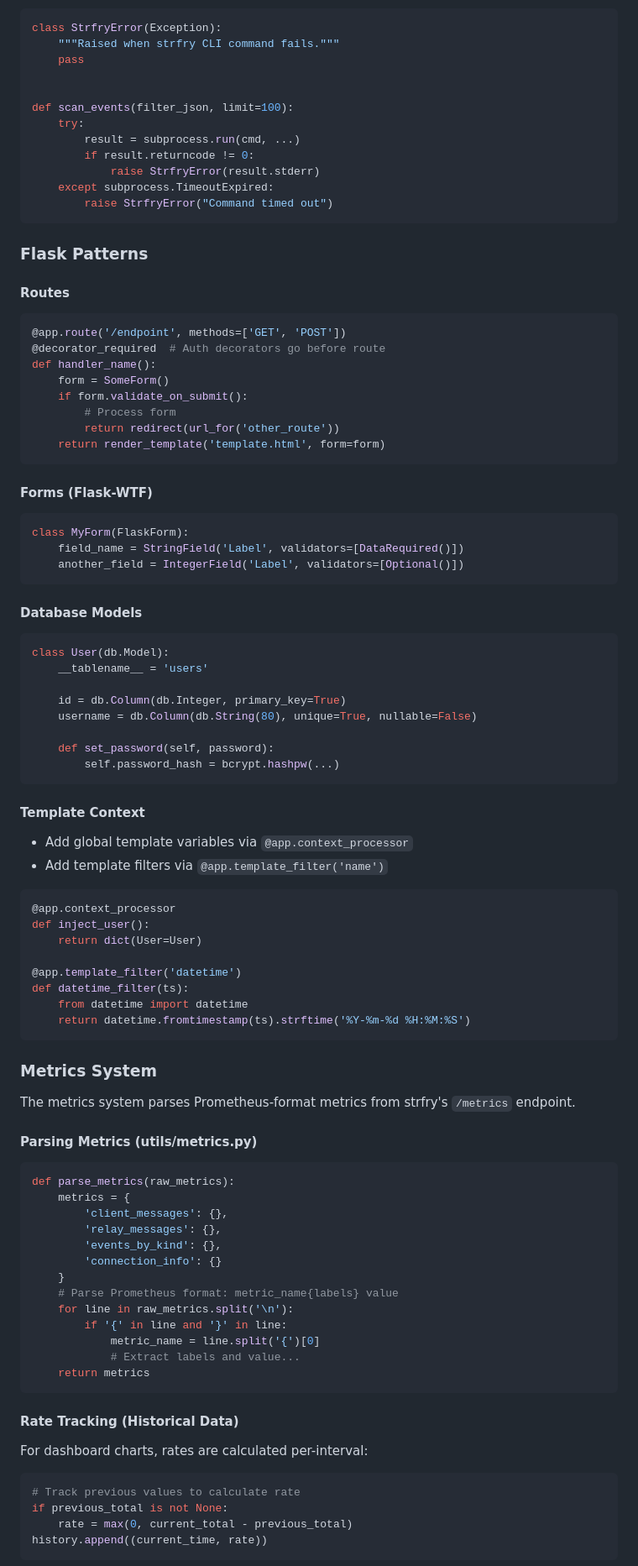
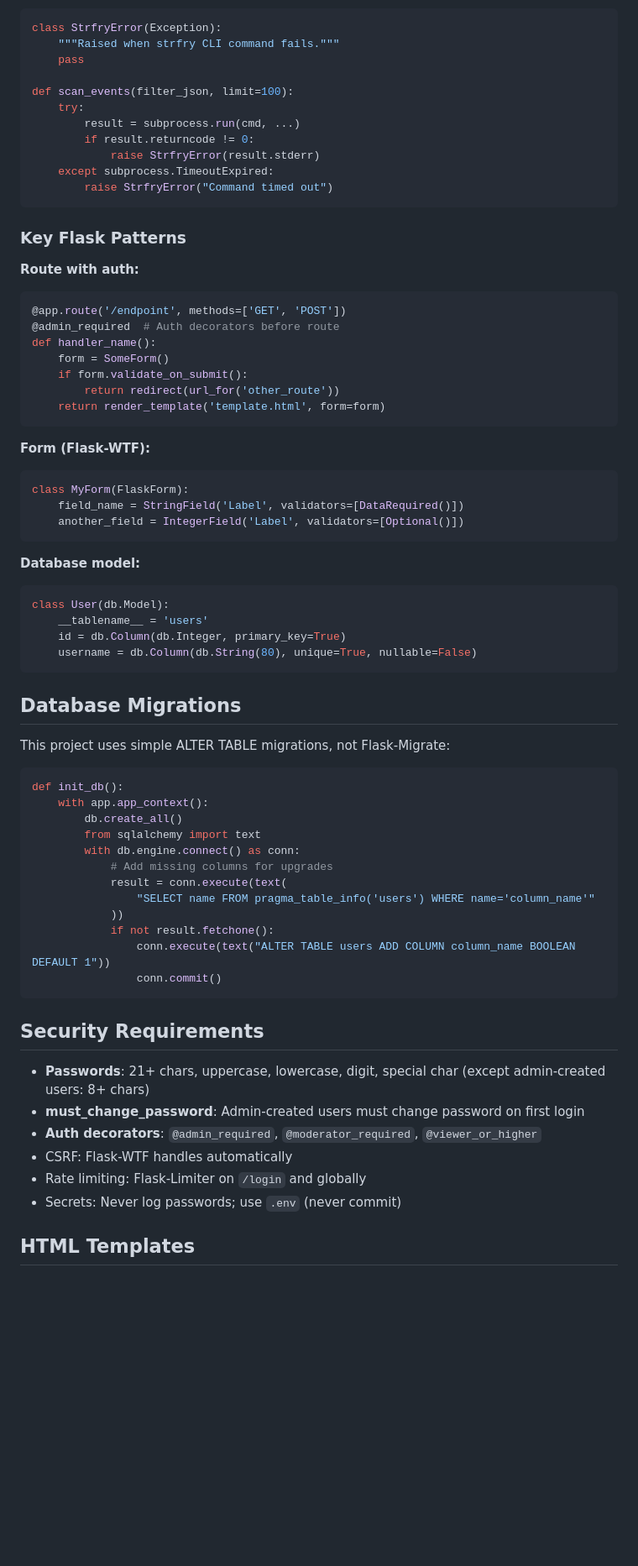
Before and after one commit to MartialM1nd/strfrygui, a Markdown page: AGENTS.md, the part around one of its changes. Shown at 84% size. GitHub-like rendering; blank space fills up the shorter version.

````diff
--- a/AGENTS.md
+++ b/AGENTS.md
@@ -156,7 +77,6 @@ Example:
 class StrfryError(Exception):
     """Raised when strfry CLI command fails."""
     pass
-
 
 def scan_events(filter_json, limit=100):
     try:
@@ -167,80 +87,61 @@ def scan_events(filter_json, limit=100):
         raise StrfryError("Command timed out")
 ```
 
-### Flask Patterns
+### Key Flask Patterns
 
-#### Routes
+**Route with auth:**
 ```python
 @app.route('/endpoint', methods=['GET', 'POST'])
-@decorator_required  # Auth decorators go before route
+@admin_required  # Auth decorators before route
 def handler_name():
     form = SomeForm()
     if form.validate_on_submit():
-        # Process form
         return redirect(url_for('other_route'))
     return render_template('template.html', form=form)
 ```
 
-#### Forms (Flask-WTF)
+**Form (Flask-WTF):**
 ```python
 class MyForm(FlaskForm):
     field_name = StringField('Label', validators=[DataRequired()])
     another_field = IntegerField('Label', validators=[Optional()])
 ```
 
-#### Database Models
+**Database model:**
 ```python
 class User(db.Model):
     __tablename__ = 'users'
-
     id = db.Column(db.Integer, primary_key=True)
     username = db.Column(db.String(80), unique=True, nullable=False)
-
-    def set_password(self, password):
-        self.password_hash = bcrypt.hashpw(...)
 ```
 
-#### Template Context
-- Add global template variables via `@app.context_processor`
-- Add template filters via `@app.template_filter('name')`
+## Database Migrations
+
+This project uses simple ALTER TABLE migrations, not Flask-Migrate:
 
 ```python
-@app.context_processor
-def inject_user():
-    return dict(User=User)
-
-@app.template_filter('datetime')
-def datetime_filter(ts):
-    from datetime import datetime
-    return datetime.fromtimestamp(ts).strftime('%Y-%m-%d %H:%M:%S')
+def init_db():
+    with app.app_context():
+        db.create_all()
+        from sqlalchemy import text
+        with db.engine.connect() as conn:
+            # Add missing columns for upgrades
+            result = conn.execute(text(
+                "SELECT name FROM pragma_table_info('users') WHERE name='column_name'"
+            ))
+            if not result.fetchone():
+                conn.execute(text("ALTER TABLE users ADD COLUMN column_name BOOLEAN DEFAULT 1"))
+                conn.commit()
 ```
 
-### Metrics System
-The metrics system parses Prometheus-format metrics from strfry's `/metrics` endpoint.
+## Security Requirements
 
-#### Parsing Metrics (utils/metrics.py)
-```python
-def parse_metrics(raw_metrics):
-    metrics = {
-        'client_messages': {},
-        'relay_messages': {},
-        'events_by_kind': {},
-        'connection_info': {}
-    }
-    # Parse Prometheus format: metric_name{labels} value
-    for line in raw_metrics.split('\n'):
-        if '{' in line and '}' in line:
-            metric_name = line.split('{')[0]
-            # Extract labels and value...
-    return metrics
-```
+- **Passwords**: 21+ chars, uppercase, lowercase, digit, special char (except admin-created users: 8+ chars)
+- **must_change_password**: Admin-created users must change password on first login
+- **Auth decorators**: `@admin_required`, `@moderator_required`, `@viewer_or_higher`
+- CSRF: Flask-WTF handles automatically
+- Rate limiting: Flask-Limiter on `/login` and globally
+- Secrets: Never log passwords; use `.env` (never commit)
 
-#### Rate Tracking (Historical Data)
-For dashboard charts, rates are calculated per-interval:
-```python
-# Track previous values to calculate rate
-if previous_total is not None:
-    rate = max(0, current_total - previous_total)
-history.append((current_time, rate))
-```
+## HTML Templates
 
````
Also changed, not shown: other parts of AGENTS.md (+65 -239 lines).
